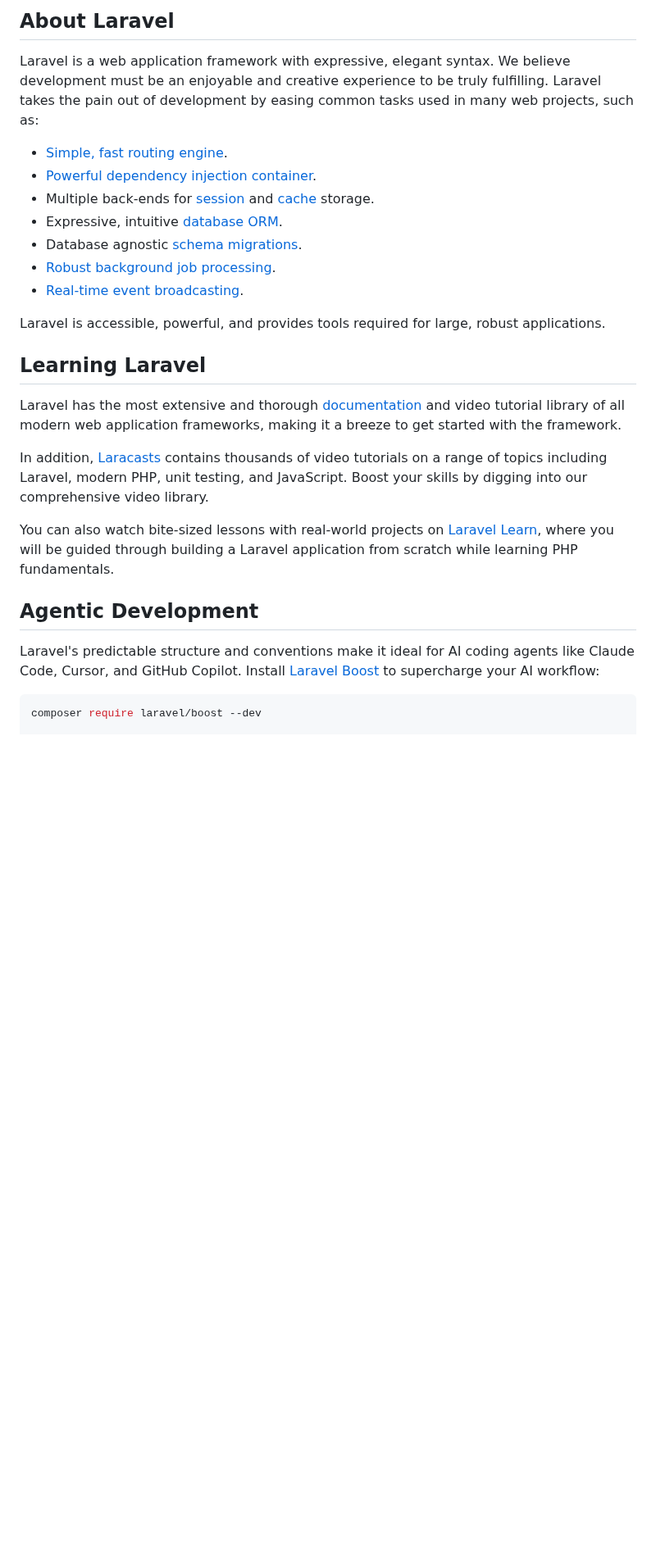
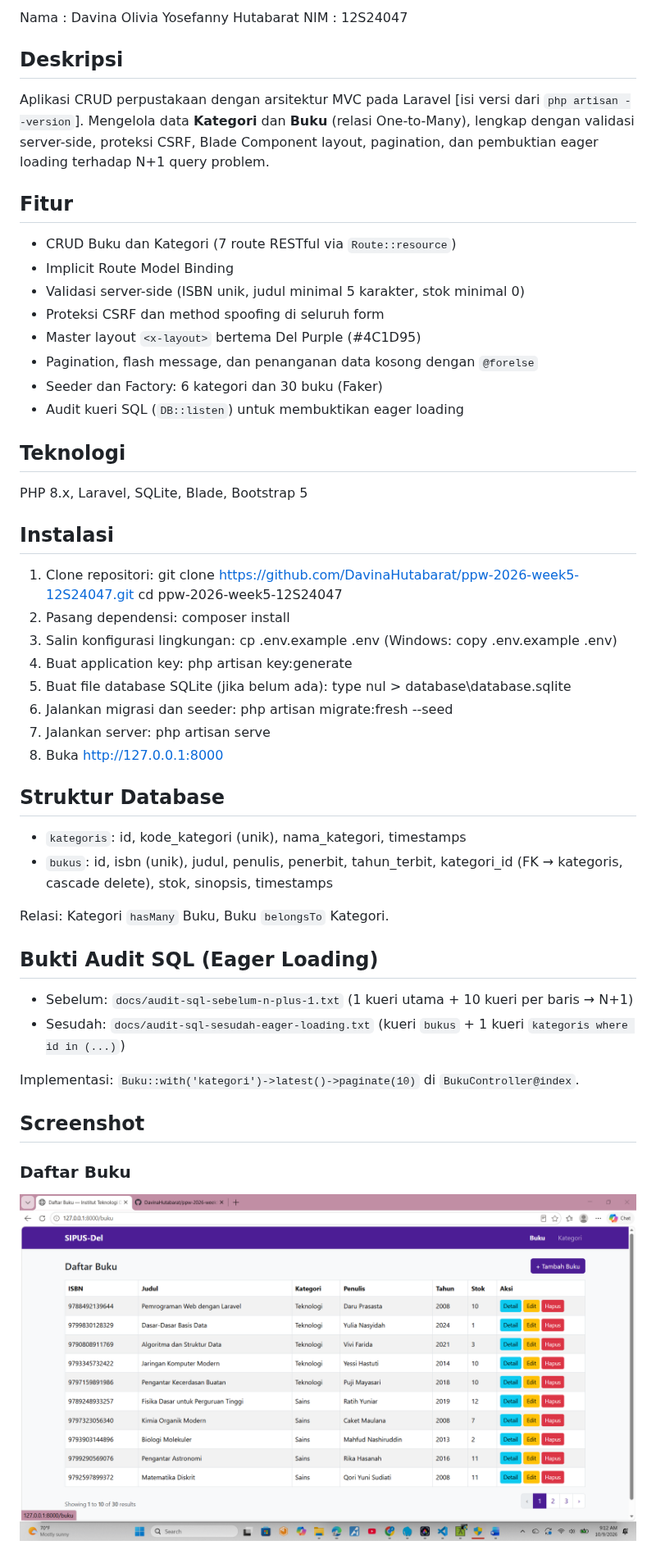
Before and after one commit to DavinaHutabarat/ppw-2026-week5-12S24047, a Markdown page: README.md, the part around one of its changes. Shown at 82% size. GitHub-like rendering; pictures changed too: docs/screenshots/daftar-buku.png (added); blank space fills up the shorter version.

Commit message:
docs: add readme with screenshots

````diff
--- a/README.md
+++ b/README.md
@@ -9,30 +5,62 @@
 
-## About Laravel
+Nama : Davina Olivia Yosefanny Hutabarat
+NIM  : 12S24047
 
-Laravel is a web application framework with expressive, elegant syntax. We believe development must be an enjoyable and creative experience to be truly fulfilling. Laravel takes the pain out of development by easing common tasks used in many web projects, such as:
+## Deskripsi
+Aplikasi CRUD perpustakaan dengan arsitektur MVC pada Laravel [isi versi dari `php artisan --version`].
+Mengelola data **Kategori** dan **Buku** (relasi One-to-Many), lengkap dengan
+validasi server-side, proteksi CSRF, Blade Component layout, pagination,
+dan pembuktian eager loading terhadap N+1 query problem.
 
-- [Simple, fast routing engine](https://laravel.com/docs/routing).
-- [Powerful dependency injection container](https://laravel.com/docs/container).
-- Multiple back-ends for [session](https://laravel.com/docs/session) and [cache](https://laravel.com/docs/cache) storage.
-- Expressive, intuitive [database ORM](https://laravel.com/docs/eloquent).
-- Database agnostic [schema migrations](https://laravel.com/docs/migrations).
-- [Robust background job processing](https://laravel.com/docs/queues).
-- [Real-time event broadcasting](https://laravel.com/docs/broadcasting).
+## Fitur
+- CRUD Buku dan Kategori (7 route RESTful via `Route::resource`)
+- Implicit Route Model Binding
+- Validasi server-side (ISBN unik, judul minimal 5 karakter, stok minimal 0)
+- Proteksi CSRF dan method spoofing di seluruh form
+- Master layout `<x-layout>` bertema Del Purple (#4C1D95)
+- Pagination, flash message, dan penanganan data kosong dengan `@forelse`
+- Seeder dan Factory: 6 kategori dan 30 buku (Faker)
+- Audit kueri SQL (`DB::listen`) untuk membuktikan eager loading
 
-Laravel is accessible, powerful, and provides tools required for large, robust applications.
+## Teknologi
+PHP 8.x, Laravel, SQLite, Blade, Bootstrap 5
 
-## Learning Laravel
+## Instalasi
+1. Clone repositori:
+   git clone https://github.com/DavinaHutabarat/ppw-2026-week5-12S24047.git
+   cd ppw-2026-week5-12S24047
+2. Pasang dependensi:
+   composer install
+3. Salin konfigurasi lingkungan:
+   cp .env.example .env
+   (Windows: copy .env.example .env)
+4. Buat application key:
+   php artisan key:generate
+5. Buat file database SQLite (jika belum ada):
+   type nul > database\database.sqlite
+6. Jalankan migrasi dan seeder:
+   php artisan migrate:fresh --seed
+7. Jalankan server:
+   php artisan serve
+8. Buka http://127.0.0.1:8000
 
-Laravel has the most extensive and thorough [documentation](https://laravel.com/docs) and video tutorial library of all modern web application frameworks, making it a breeze to get started with the framework.
+## Struktur Database
+- `kategoris`: id, kode_kategori (unik), nama_kategori, timestamps
+- `bukus`: id, isbn (unik), judul, penulis, penerbit, tahun_terbit,
+  kategori_id (FK → kategoris, cascade delete), stok, sinopsis, timestamps
 
-In addition, [Laracasts](https://laracasts.com) contains thousands of video tutorials on a range of topics including Laravel, modern PHP, unit testing, and JavaScript. Boost your skills by digging into our comprehensive video library.
+Relasi: Kategori `hasMany` Buku, Buku `belongsTo` Kategori.
 
-You can also watch bite-sized lessons with real-world projects on [Laravel Learn](https://laravel.com/learn), where you will be guided through building a Laravel application from scratch while learning PHP fundamentals.
+## Bukti Audit SQL (Eager Loading)
+- Sebelum: `docs/audit-sql-sebelum-n-plus-1.txt`
+  (1 kueri utama + 10 kueri per baris → N+1)
+- Sesudah: `docs/audit-sql-sesudah-eager-loading.txt`
+  (kueri `bukus` + 1 kueri `kategoris where id in (...)`)
 
-## Agentic Development
+Implementasi: `Buku::with('kategori')->latest()->paginate(10)` di `BukuController@index`.
 
-Laravel's predictable structure and conventions make it ideal for AI coding agents like Claude Code, Cursor, and GitHub Copilot. Install [Laravel Boost](https://laravel.com/docs/ai) to supercharge your AI workflow:
+## Screenshot
 
-```bash
-composer require laravel/boost --dev
+### Daftar Buku
+![Daftar Buku](docs/screenshots/daftar-buku.png)
 
````
Also changed, not shown: other parts of README.md (+11 -24 lines), docs/screenshots/daftar-kategori.png (added), docs/screenshots/detail-buku.png (added), docs/screenshots/form-error.png (added).
